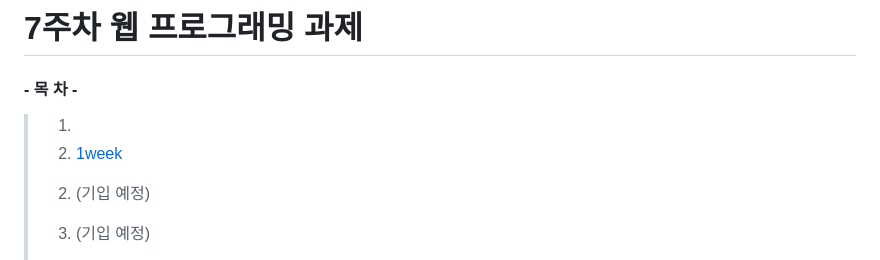
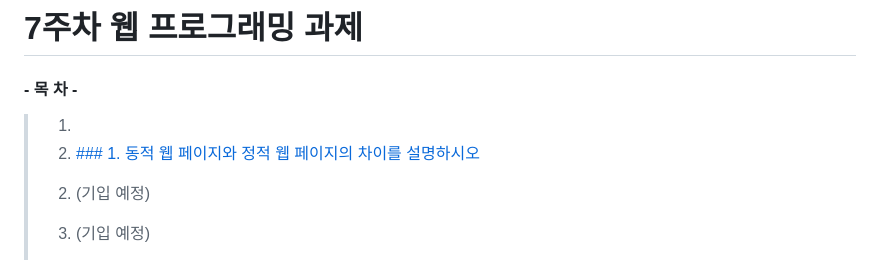
Before and after one commit to WSIDFY/web_programming, a Markdown page: 7week-1/README.md, the part around one of its changes. GitHub-like rendering.

```diff
--- a/7week-1/README.md
+++ b/7week-1/README.md
@@ -2,7 +2,7 @@
 
  #### - 목 차 -
 
->    1. <li><a href="#1week">1week</a></li>
+>    1. <li><a href="#1">### 1. 동적 웹 페이지와 정적 웹 페이지의 차이를 설명하시오</a></li>
 >    >
 >    2. (기입 예정)
 >    >
```
Also changed, not shown: other parts of 7week-1/README.md (+1 -1 lines).
